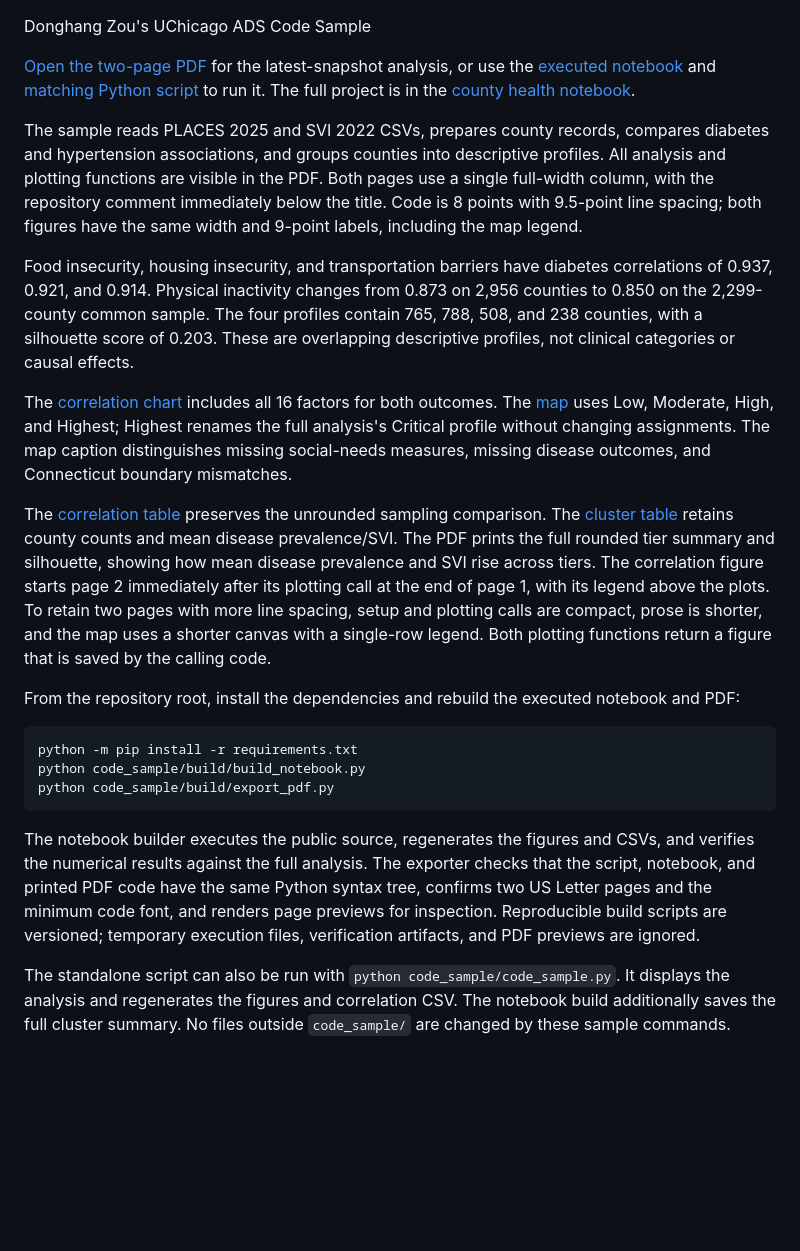
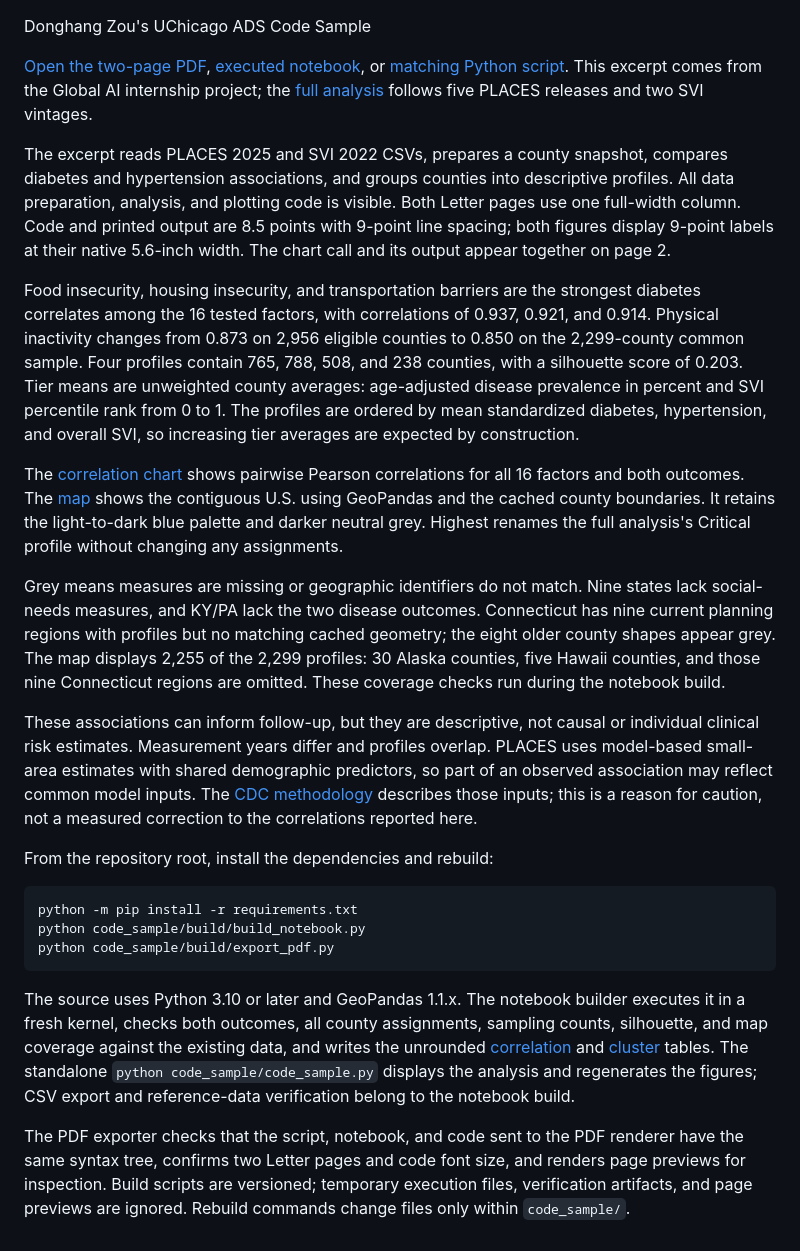
Before and after one commit to Booth-DH/Global_AI_Internship, a Markdown page: code_sample/README.md, the part around the change. Drawn GitHub-style; blank space fills up the shorter version.

Commit message:
Improve submission sample readability and verify map coverage

````diff
--- a/code_sample/README.md
+++ b/code_sample/README.md
@@ -1,16 +1,18 @@
 Donghang Zou's UChicago ADS Code Sample
 
-[Open the two-page PDF](code_sample.pdf) for the latest-snapshot analysis, or use the [executed notebook](code_sample.ipynb) and [matching Python script](code_sample.py) to run it. The full project is in the [county health notebook](../notebooks/county_health_analysis.ipynb).
+[Open the two-page PDF](code_sample.pdf), [executed notebook](code_sample.ipynb), or [matching Python script](code_sample.py). This excerpt comes from the Global AI internship project; the [full analysis](../notebooks/county_health_analysis.ipynb) follows five PLACES releases and two SVI vintages.
 
-The sample reads PLACES 2025 and SVI 2022 CSVs, prepares county records, compares diabetes and hypertension associations, and groups counties into descriptive profiles. All analysis and plotting functions are visible in the PDF. Both pages use a single full-width column, with the repository comment immediately below the title. Code is 8 points with 9.5-point line spacing; both figures have the same width and 9-point labels, including the map legend.
+The excerpt reads PLACES 2025 and SVI 2022 CSVs, prepares a county snapshot, compares diabetes and hypertension associations, and groups counties into descriptive profiles. All data preparation, analysis, and plotting code is visible. Both Letter pages use one full-width column. Code and printed output are 8.5 points with 9-point line spacing; both figures display 9-point labels at their native 5.6-inch width. The chart call and its output appear together on page 2.
 
-Food insecurity, housing insecurity, and transportation barriers have diabetes correlations of 0.937, 0.921, and 0.914. Physical inactivity changes from 0.873 on 2,956 counties to 0.850 on the 2,299-county common sample. The four profiles contain 765, 788, 508, and 238 counties, with a silhouette score of 0.203. These are overlapping descriptive profiles, not clinical categories or causal effects.
+Food insecurity, housing insecurity, and transportation barriers are the strongest diabetes correlates among the 16 tested factors, with correlations of 0.937, 0.921, and 0.914. Physical inactivity changes from 0.873 on 2,956 eligible counties to 0.850 on the 2,299-county common sample. Four profiles contain 765, 788, 508, and 238 counties, with a silhouette score of 0.203. Tier means are unweighted county averages: age-adjusted disease prevalence in percent and SVI percentile rank from 0 to 1. The profiles are ordered by mean standardized diabetes, hypertension, and overall SVI, so increasing tier averages are expected by construction.
 
-The [correlation chart](figures/fig_correlations.png) includes all 16 factors for both outcomes. The [map](figures/fig_risk_tier_map.png) uses Low, Moderate, High, and Highest; Highest renames the full analysis's Critical profile without changing assignments. The map caption distinguishes missing social-needs measures, missing disease outcomes, and Connecticut boundary mismatches.
+The [correlation chart](figures/fig_correlations.png) shows pairwise Pearson correlations for all 16 factors and both outcomes. The [map](figures/fig_risk_tier_map.png) shows the contiguous U.S. using GeoPandas and the cached county boundaries. It retains the light-to-dark blue palette and darker neutral grey. Highest renames the full analysis's Critical profile without changing any assignments.
 
-The [correlation table](tables/correlation_summary.csv) preserves the unrounded sampling comparison. The [cluster table](tables/cluster_summary.csv) retains county counts and mean disease prevalence/SVI. The PDF prints the full rounded tier summary and silhouette, showing how mean disease prevalence and SVI rise across tiers. The correlation figure starts page 2 immediately after its plotting call at the end of page 1, with its legend above the plots. To retain two pages with more line spacing, setup and plotting calls are compact, prose is shorter, and the map uses a shorter canvas with a single-row legend. Both plotting functions return a figure that is saved by the calling code.
+Grey means measures are missing or geographic identifiers do not match. Nine states lack social-needs measures, and KY/PA lack the two disease outcomes. Connecticut has nine current planning regions with profiles but no matching cached geometry; the eight older county shapes appear grey. The map displays 2,255 of the 2,299 profiles: 30 Alaska counties, five Hawaii counties, and those nine Connecticut regions are omitted. These coverage checks run during the notebook build.
 
-From the repository root, install the dependencies and rebuild the executed notebook and PDF:
+These associations can inform follow-up, but they are descriptive, not causal or individual clinical risk estimates. Measurement years differ and profiles overlap. PLACES uses model-based small-area estimates with shared demographic predictors, so part of an observed association may reflect common model inputs. The [CDC methodology](https://www.cdc.gov/places/methodology/) describes those inputs; this is a reason for caution, not a measured correction to the correlations reported here.
+
+From the repository root, install the dependencies and rebuild:
 
 ```sh
 python -m pip install -r requirements.txt
@@ -18,6 +20,6 @@ python code_sample/build/build_notebook.py
 python code_sample/build/export_pdf.py
 ```
 
-The notebook builder executes the public source, regenerates the figures and CSVs, and verifies the numerical results against the full analysis. The exporter checks that the script, notebook, and printed PDF code have the same Python syntax tree, confirms two US Letter pages and the minimum code font, and renders page previews for inspection. Reproducible build scripts are versioned; temporary execution files, verification artifacts, and PDF previews are ignored.
+The source uses Python 3.10 or later and GeoPandas 1.1.x. The notebook builder executes it in a fresh kernel, checks both outcomes, all county assignments, sampling counts, silhouette, and map coverage against the existing data, and writes the unrounded [correlation](tables/correlation_summary.csv) and [cluster](tables/cluster_summary.csv) tables. The standalone `python code_sample/code_sample.py` displays the analysis and regenerates the figures; CSV export and reference-data verification belong to the notebook build.
 
-The standalone script can also be run with `python code_sample/code_sample.py`. It displays the analysis and regenerates the figures and correlation CSV. The notebook build additionally saves the full cluster summary. No files outside `code_sample/` are changed by these sample commands.
+The PDF exporter checks that the script, notebook, and code sent to the PDF renderer have the same syntax tree, confirms two Letter pages and code font size, and renders page previews for inspection. Build scripts are versioned; temporary execution files, verification artifacts, and page previews are ignored. Rebuild commands change files only within `code_sample/`.
````
Also changed, not shown: code_sample/figures/fig_correlations.png, code_sample/figures/fig_risk_tier_map.png, 6 other files.
